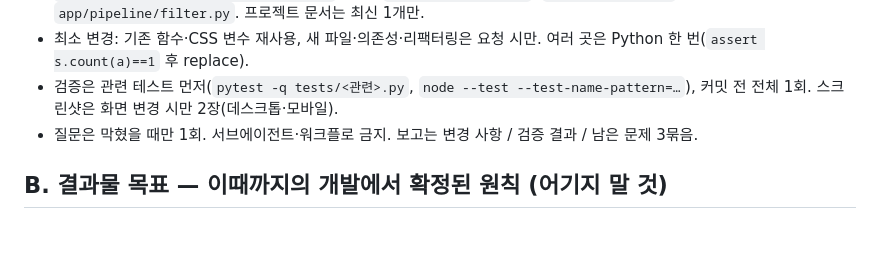
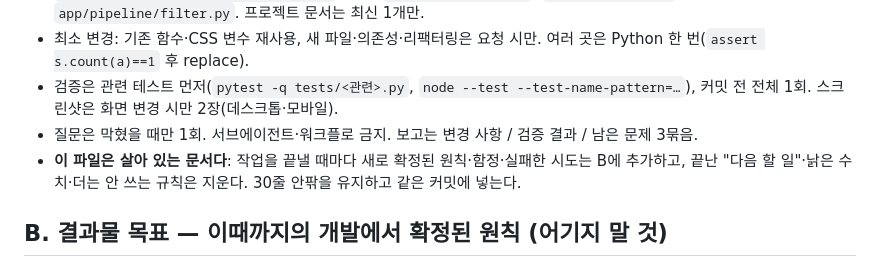
Before and after one commit to junseoi328/BCI_LLM_RESEARCH_V2, a Markdown page: AGENTS.md, the part around the change. Drawn GitHub-style; blank space fills up the shorter version.

Commit message:
docs(AGENTS): keep the file self-maintained each task
Co-Authored-By: Claude Opus 5.5 <noreply@anthropic.com>

Claude-Session: https://claude.ai/code/session_01BmKDM23Sya5LbtsxjBxn8B

```diff
--- a/AGENTS.md
+++ b/AGENTS.md
@@ -6,6 +6,7 @@
 - 최소 변경: 기존 함수·CSS 변수 재사용, 새 파일·의존성·리팩터링은 요청 시만. 여러 곳은 Python 한 번(`assert s.count(a)==1` 후 replace).
 - 검증은 관련 테스트 먼저(`pytest -q tests/<관련>.py`, `node --test --test-name-pattern=…`), 커밋 전 전체 1회. 스크린샷은 화면 변경 시만 2장(데스크톱·모바일).
 - 질문은 막혔을 때만 1회. 서브에이전트·워크플로 금지. 보고는 변경 사항 / 검증 결과 / 남은 문제 3묶음.
+- **이 파일은 살아 있는 문서다**: 작업을 끝낼 때마다 새로 확정된 원칙·함정·실패한 시도는 B에 추가하고, 끝난 "다음 할 일"·낡은 수치·더는 안 쓰는 규칙은 지운다. 30줄 안팎을 유지하고 같은 커밋에 넣는다.
 
 ## B. 결과물 목표 — 이때까지의 개발에서 확정된 원칙 (어기지 말 것)
 1. **목표**: 발화·운동 제한 사용자가 최소 응시 선택으로 말한다. 모든 변경은 "선택 횟수·루프 시간이 줄어드는가"로 판단한다.
```
